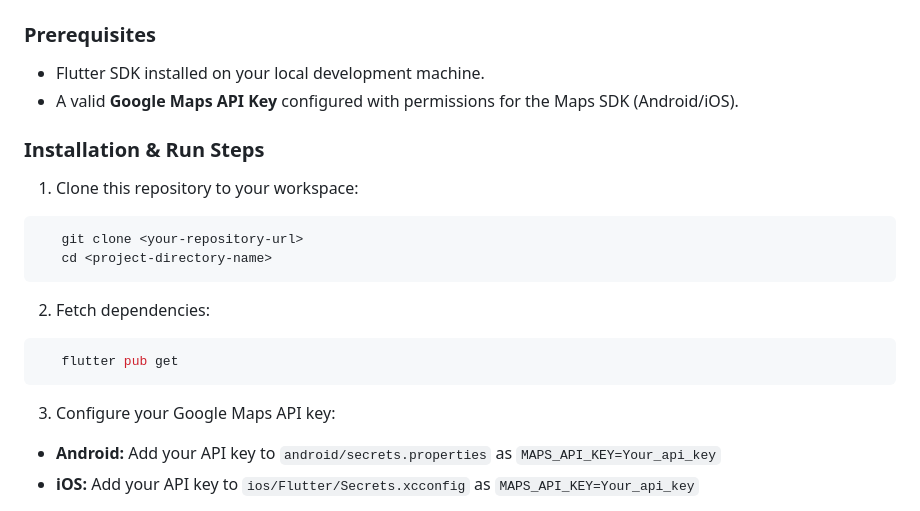
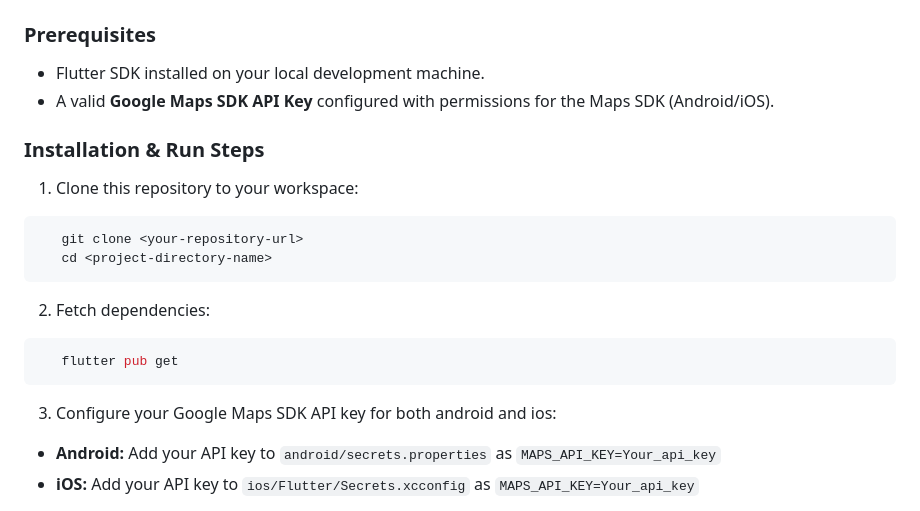
Before and after one commit to dhruvpatil1606/Live-Tracking-App, a Markdown page: README.md, the part around the change. Drawn GitHub-style.

Commit message:
Update Google Maps API Key references in README

````diff
--- a/README.md
+++ b/README.md
@@ -72,7 +72,7 @@ void dispose() {
 
 ### Prerequisites
 *   Flutter SDK installed on your local development machine.
-*   A valid **Google Maps API Key** configured with permissions for the Maps SDK (Android/iOS).
+*   A valid **Google Maps SDK API Key** configured with permissions for the Maps SDK (Android/iOS).
 
 ### Installation & Run Steps
 1. Clone this repository to your workspace:
@@ -86,7 +86,7 @@ void dispose() {
    flutter pub get
 ```
 
-3. Configure your Google Maps API key:
+3. Configure your Google Maps SDK API key for both android and ios:
   * **Android:** Add your API key to `android/secrets.properties` as `MAPS_API_KEY=Your_api_key`
    * **iOS:** Add your API key to `ios/Flutter/Secrets.xcconfig` as `MAPS_API_KEY=Your_api_key`
 
````
